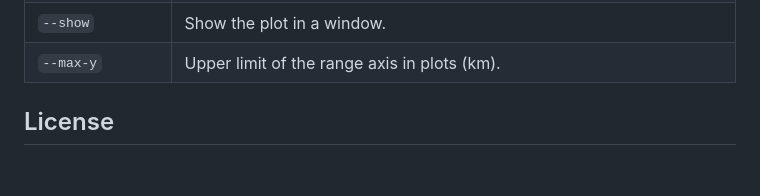
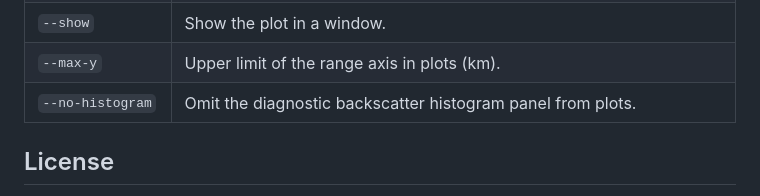
Before and after one commit to actris-cloudnet/ceiloclass, a Markdown page: README.md, the part around the change. Drawn GitHub-style; blank space fills up the shorter version.

Commit message:
Document --no-histogram in README

```diff
--- a/README.md
+++ b/README.md
@@ -57,6 +57,7 @@ ceiloclass -s kenttarova -d 2023-09-04 -a 30 --lidar -i cl61 -m harmonie-fmi-6-1
 | `--plot`               | Write a classification plot to this PNG file.                                                                                                                                                                    |
 | `--show`               | Show the plot in a window.                                                                                                                                                                                       |
 | `--max-y`              | Upper limit of the range axis in plots (km).                                                                                                                                                                     |
+| `--no-histogram`       | Omit the diagnostic backscatter histogram panel from plots.                                                                                                                                                      |
 
 ## License
 
```
